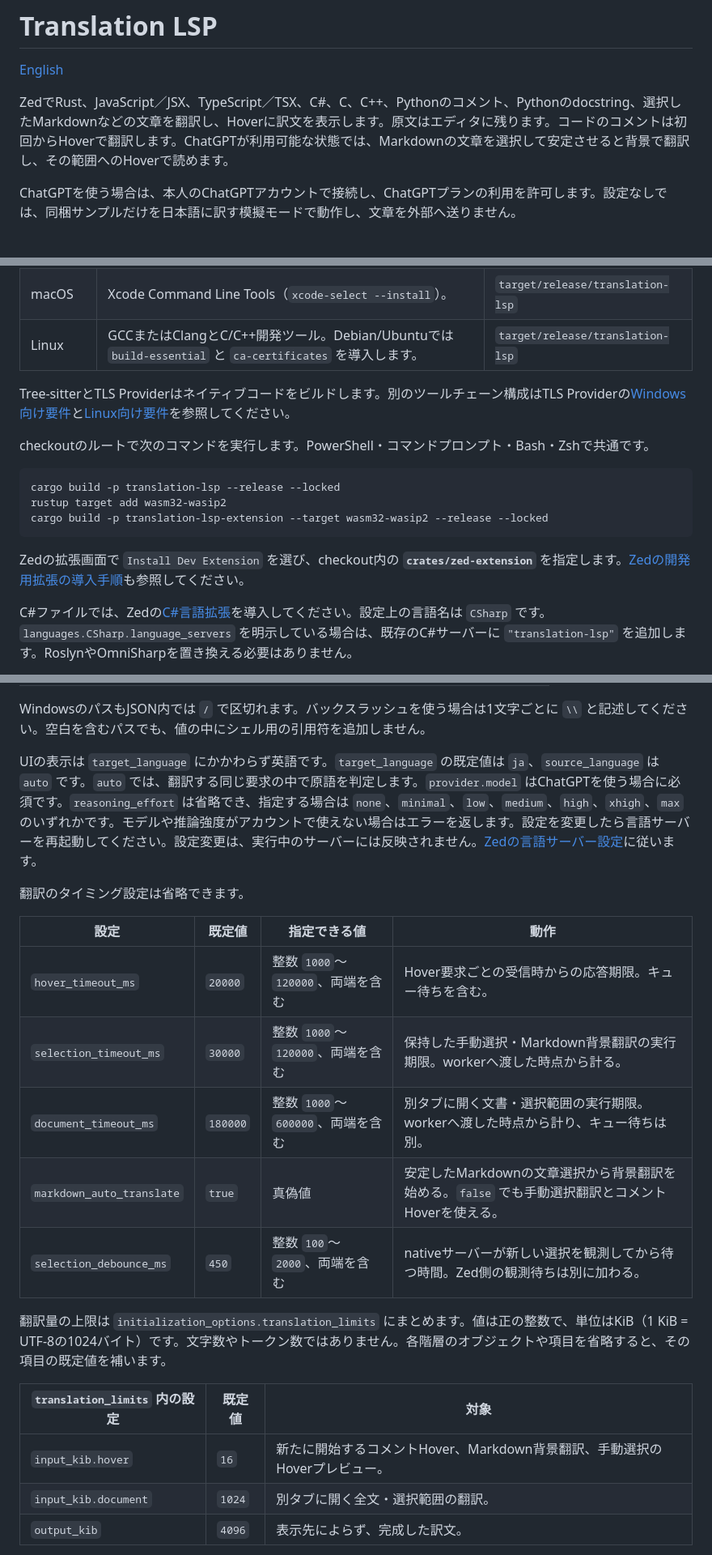
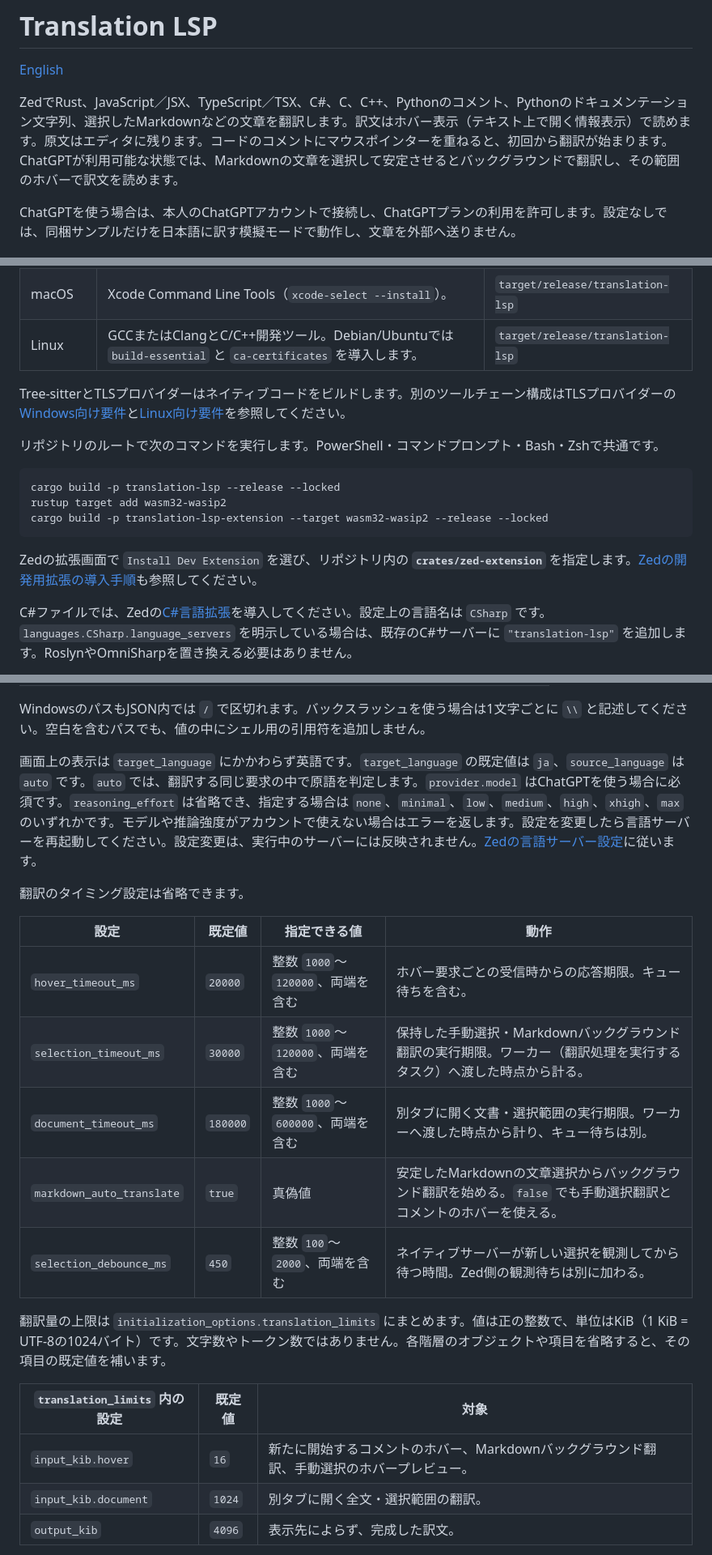
Before and after one commit to hwtnb/zed-translation-lsp, a Markdown page: README.ja.md, 3 parts joined by grey strips. Shown at 81% size. Rendered like a GitHub page.

````diff
--- a/README.ja.md
+++ b/README.ja.md
@@ -2,7 +2,7 @@
 
 [English](README.md)
 
-ZedでRust、JavaScript／JSX、TypeScript／TSX、C#、C、C++、Pythonのコメント、Pythonのdocstring、選択したMarkdownなどの文章を翻訳し、Hoverに訳文を表示します。原文はエディタに残ります。コードのコメントは初回からHoverで翻訳します。ChatGPTが利用可能な状態では、Markdownの文章を選択して安定させると背景で翻訳し、その範囲へのHoverで読めます。
+ZedでRust、JavaScript／JSX、TypeScript／TSX、C#、C、C++、Pythonのコメント、Pythonのドキュメンテーション文字列、選択したMarkdownなどの文章を翻訳します。訳文はホバー表示（テキスト上で開く情報表示）で読めます。原文はエディタに残ります。コードのコメントにマウスポインターを重ねると、初回から翻訳が始まります。ChatGPTが利用可能な状態では、Markdownの文章を選択して安定させるとバックグラウンドで翻訳し、その範囲のホバーで訳文を読めます。
 
 ChatGPTを使う場合は、本人のChatGPTアカウントで接続し、ChatGPTプランの利用を許可します。設定なしでは、同梱サンプルだけを日本語に訳す模擬モードで動作し、文章を外部へ送りません。
 
@@ -16,9 +16,9 @@ ChatGPTを使う場合は、本人のChatGPTアカウントで接続し、ChatGP
 | macOS | Xcode Command Line Tools（`xcode-select --install`）。 | `target/release/translation-lsp` |
 | Linux | GCCまたはClangとC/C++開発ツール。Debian/Ubuntuでは `build-essential` と `ca-certificates` を導入します。 | `target/release/translation-lsp` |
 
-Tree-sitterとTLS Providerはネイティブコードをビルドします。別のツールチェーン構成はTLS Providerの[Windows向け要件](https://aws.github.io/aws-lc-rs/requirements/windows.html)と[Linux向け要件](https://aws.github.io/aws-lc-rs/requirements/linux.html)を参照してください。
+Tree-sitterとTLSプロバイダーはネイティブコードをビルドします。別のツールチェーン構成はTLSプロバイダーの[Windows向け要件](https://aws.github.io/aws-lc-rs/requirements/windows.html)と[Linux向け要件](https://aws.github.io/aws-lc-rs/requirements/linux.html)を参照してください。
 
-checkoutのルートで次のコマンドを実行します。PowerShell・コマンドプロンプト・Bash・Zshで共通です。
+リポジトリのルートで次のコマンドを実行します。PowerShell・コマンドプロンプト・Bash・Zshで共通です。
 
 ```sh
 cargo build -p translation-lsp --release --locked
@@ -26,7 +26,7 @@ rustup target add wasm32-wasip2
 cargo build -p translation-lsp-extension --target wasm32-wasip2 --release --locked
 ```
 
-Zedの拡張画面で `Install Dev Extension` を選び、checkout内の **`crates/zed-extension`** を指定します。[Zedの開発用拡張の導入手順](https://zed.dev/docs/extensions/developing-extensions)も参照してください。
+Zedの拡張画面で `Install Dev Extension` を選び、リポジトリ内の **`crates/zed-extension`** を指定します。[Zedの開発用拡張の導入手順](https://zed.dev/docs/extensions/developing-extensions)も参照してください。
 
 C#ファイルでは、Zedの[C#言語拡張](https://github.com/zed-extensions/csharp)を導入してください。設定上の言語名は `CSharp` です。`languages.CSharp.language_servers` を明示している場合は、既存のC#サーバーに `"translation-lsp"` を追加します。RoslynやOmniSharpを置き換える必要はありません。
 
@@ -84,23 +84,23 @@ PythonもZedに組み込まれています。`languages.Python.language_servers`
 
 WindowsのパスもJSON内では `/` で区切れます。バックスラッシュを使う場合は1文字ごとに `\\` と記述してください。空白を含むパスでも、値の中にシェル用の引用符を追加しません。
 
-UIの表示は `target_language` にかかわらず英語です。`target_language` の既定値は `ja`、`source_language` は `auto` です。`auto` では、翻訳する同じ要求の中で原語を判定します。`provider.model` はChatGPTを使う場合に必須です。`reasoning_effort` は省略でき、指定する場合は `none`、`minimal`、`low`、`medium`、`high`、`xhigh`、`max` のいずれかです。モデルや推論強度がアカウントで使えない場合はエラーを返します。設定を変更したら言語サーバーを再起動してください。設定変更は、実行中のサーバーには反映されません。[Zedの言語サーバー設定](https://zed.dev/docs/configuring-languages#configuring-language-servers)に従います。
+画面上の表示は `target_language` にかかわらず英語です。`target_language` の既定値は `ja`、`source_language` は `auto` です。`auto` では、翻訳する同じ要求の中で原語を判定します。`provider.model` はChatGPTを使う場合に必須です。`reasoning_effort` は省略でき、指定する場合は `none`、`minimal`、`low`、`medium`、`high`、`xhigh`、`max` のいずれかです。モデルや推論強度がアカウントで使えない場合はエラーを返します。設定を変更したら言語サーバーを再起動してください。設定変更は、実行中のサーバーには反映されません。[Zedの言語サーバー設定](https://zed.dev/docs/configuring-languages#configuring-language-servers)に従います。
 
 翻訳のタイミング設定は省略できます。
 
 | 設定 | 既定値 | 指定できる値 | 動作 |
 | --- | --- | --- | --- |
-| `hover_timeout_ms` | `20000` | 整数 `1000`〜`120000`、両端を含む | Hover要求ごとの受信時からの応答期限。キュー待ちを含む。 |
-| `selection_timeout_ms` | `30000` | 整数 `1000`〜`120000`、両端を含む | 保持した手動選択・Markdown背景翻訳の実行期限。workerへ渡した時点から計る。 |
-| `document_timeout_ms` | `180000` | 整数 `1000`〜`600000`、両端を含む | 別タブに開く文書・選択範囲の実行期限。workerへ渡した時点から計り、キュー待ちは別。 |
-| `markdown_auto_translate` | `true` | 真偽値 | 安定したMarkdownの文章選択から背景翻訳を始める。`false` でも手動選択翻訳とコメントHoverを使える。 |
-| `selection_debounce_ms` | `450` | 整数 `100`〜`2000`、両端を含む | nativeサーバーが新しい選択を観測してから待つ時間。Zed側の観測待ちは別に加わる。 |
+| `hover_timeout_ms` | `20000` | 整数 `1000`〜`120000`、両端を含む | ホバー要求ごとの受信時からの応答期限。キュー待ちを含む。 |
+| `selection_timeout_ms` | `30000` | 整数 `1000`〜`120000`、両端を含む | 保持した手動選択・Markdownバックグラウンド翻訳の実行期限。ワーカー（翻訳処理を実行するタスク）へ渡した時点から計る。 |
+| `document_timeout_ms` | `180000` | 整数 `1000`〜`600000`、両端を含む | 別タブに開く文書・選択範囲の実行期限。ワーカーへ渡した時点から計り、キュー待ちは別。 |
+| `markdown_auto_translate` | `true` | 真偽値 | 安定したMarkdownの文章選択からバックグラウンド翻訳を始める。`false` でも手動選択翻訳とコメントのホバーを使える。 |
+| `selection_debounce_ms` | `450` | 整数 `100`〜`2000`、両端を含む | ネイティブサーバーが新しい選択を観測してから待つ時間。Zed側の観測待ちは別に加わる。 |
 
 翻訳量の上限は `initialization_options.translation_limits` にまとめます。値は正の整数で、単位はKiB（1 KiB = UTF-8の1024バイト）です。文字数やトークン数ではありません。各階層のオブジェクトや項目を省略すると、その項目の既定値を補います。
 
 | `translation_limits` 内の設定 | 既定値 | 対象 |
 | --- | --- | --- |
-| `input_kib.hover` | `16` | 新たに開始するコメントHover、Markdown背景翻訳、手動選択のHoverプレビュー。 |
+| `input_kib.hover` | `16` | 新たに開始するコメントのホバー、Markdownバックグラウンド翻訳、手動選択のホバープレビュー。 |
 | `input_kib.document` | `1024` | 別タブに開く全文・選択範囲の翻訳。 |
 | `output_kib` | `4096` | 表示先によらず、完成した訳文。 |
 
````
Also changed, not shown: other parts of README.ja.md (+43 -43 lines).
